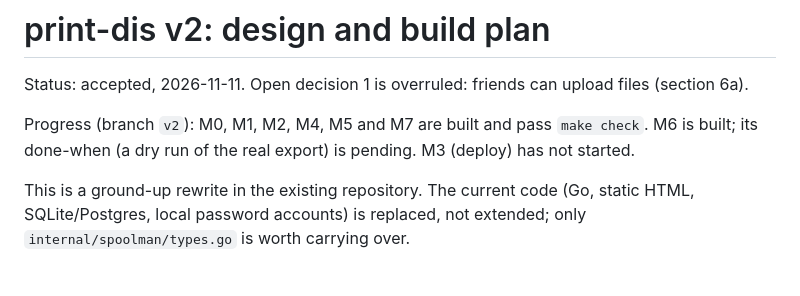
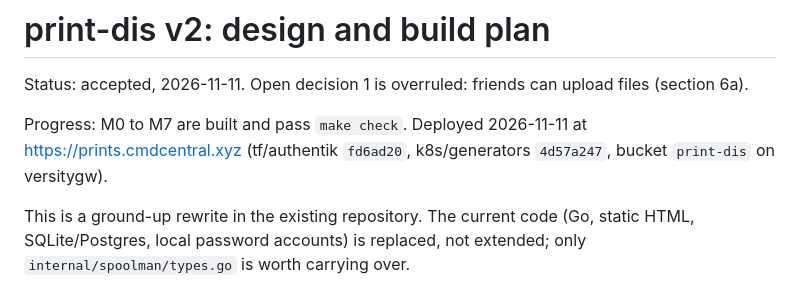
Before and after one commit to bjschafer/print-dis, a Markdown page: docs/design.md, the part around the change. GitHub-like rendering.

Commit message:
docs: record deployment

```diff
--- a/docs/design.md
+++ b/docs/design.md
@@ -2,7 +2,7 @@
 
 Status: accepted, 2026-11-11. Open decision 1 is overruled: friends can upload files (section 6a).
 
-Progress (branch `v2`): M0, M1, M2, M4, M5 and M7 are built and pass `make check`. M6 is built; its done-when (a dry run of the real export) is pending. M3 (deploy) has not started.
+Progress: M0 to M7 are built and pass `make check`. Deployed 2026-11-11 at https://prints.cmdcentral.xyz (tf/authentik `fd6ad20`, k8s/generators `4d57a247`, bucket `print-dis` on versitygw).
 
 This is a ground-up rewrite in the existing repository. The current code (Go, static HTML, SQLite/Postgres, local password accounts) is replaced, not extended; only `internal/spoolman/types.go` is worth carrying over.
 
```
